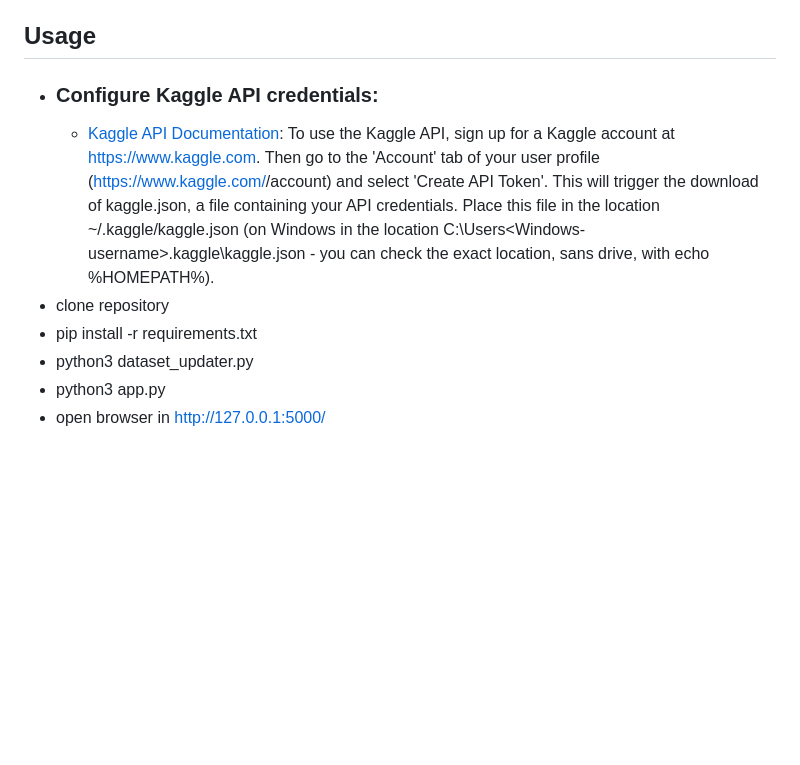
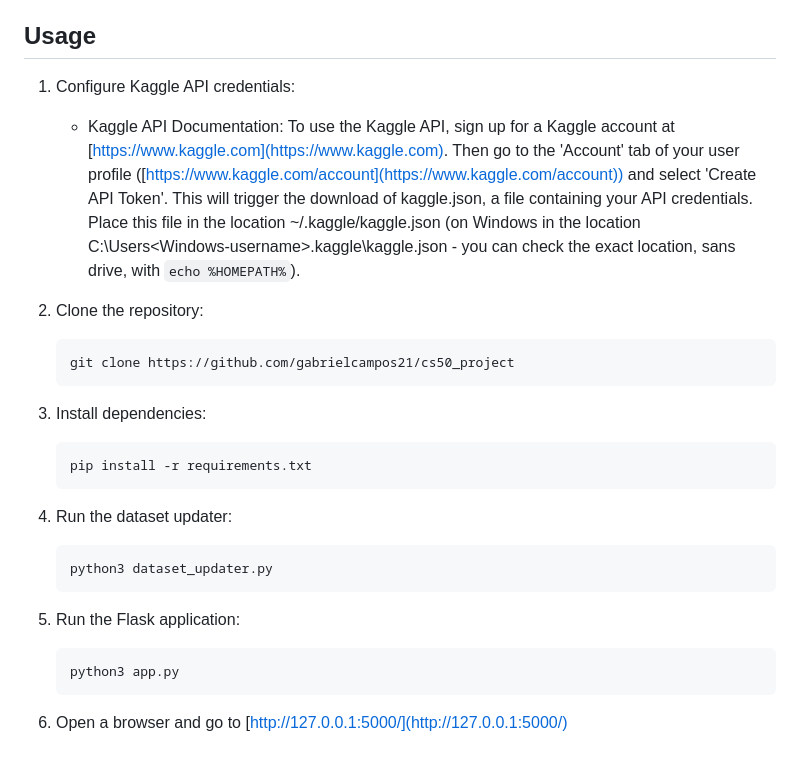
Before and after one commit to gabrielcampos21/cs50_project, a Markdown page: README.md, the part around the change printed below. Drawn GitHub-style; blank space fills up the shorter version.

````diff
--- a/README.md
+++ b/README.md
@@ -41,10 +44,27 @@ The point of having these pickle files is that I find it more convenient to down
 
 
 ## Usage
-- ### Configure Kaggle API credentials:
-  - [Kaggle API Documentation](https://github.com/Kaggle/kaggle-api): To use the Kaggle API, sign up for a Kaggle account at https://www.kaggle.com. Then go to the 'Account' tab of your user profile (https://www.kaggle.com/<username>/account) and select 'Create API Token'. This will trigger the download of kaggle.json, a file containing your API credentials. Place this file in the location ~/.kaggle/kaggle.json (on Windows in the location C:\Users\<Windows-username>\.kaggle\kaggle.json - you can check the exact location, sans drive, with echo %HOMEPATH%).
-- clone repository
-- pip install -r requirements.txt
-- python3 dataset_updater.py
-- python3 app.py
-- open browser in http://127.0.0.1:5000/
+1. Configure Kaggle API credentials:
+    - Kaggle API Documentation: To use the Kaggle API, sign up for a Kaggle account at [https://www.kaggle.com](https://www.kaggle.com). Then go to the 'Account' tab of your user profile ([https://www.kaggle.com/account](https://www.kaggle.com/account)) and select 'Create API Token'. This will trigger the download of kaggle.json, a file containing your API credentials. Place this file in the location ~/.kaggle/kaggle.json (on Windows in the location C:\Users\<Windows-username>\.kaggle\kaggle.json - you can check the exact location, sans drive, with `echo %HOMEPATH%`).
+
+2. Clone the repository:
+    ```bash
+    git clone https://github.com/gabrielcampos21/cs50_project
+    ```
+
+3. Install dependencies:
+    ```bash
+    pip install -r requirements.txt
+    ```
+
+4. Run the dataset updater:
+    ```bash
+    python3 dataset_updater.py
+    ```
+
+5. Run the Flask application:
+    ```bash
+    python3 app.py
+    ```
+
+6. Open a browser and go to [http://127.0.0.1:5000/](http://127.0.0.1:5000/)
````
Also changed, not shown: other parts of README.md (+25 -22 lines).
